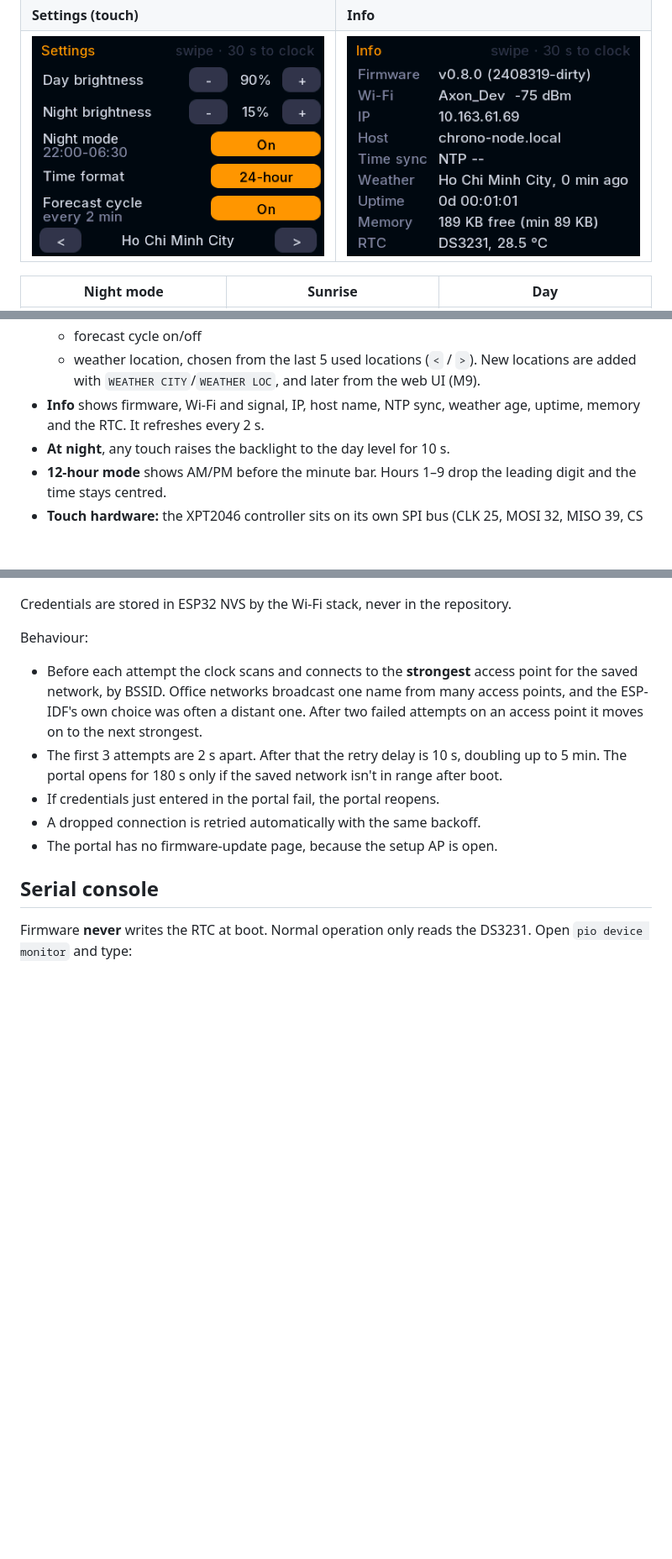
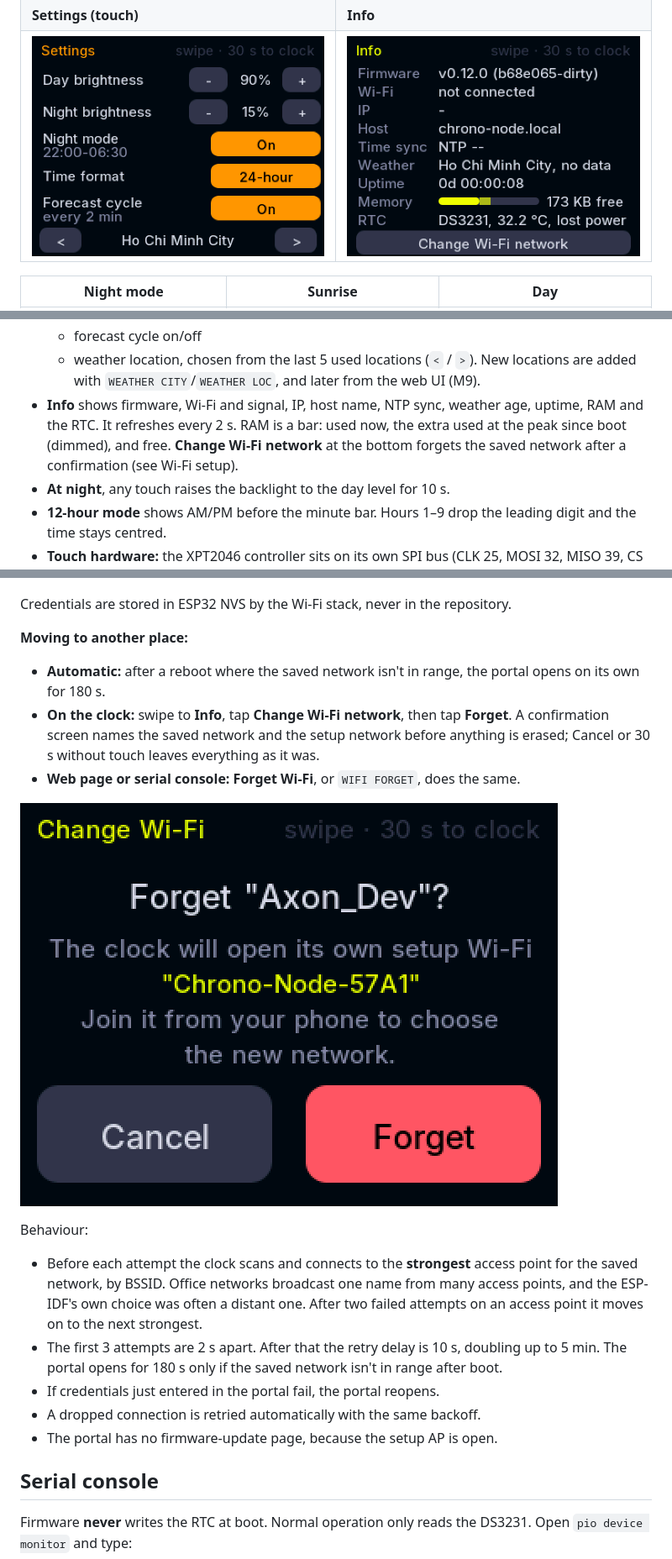
Before and after one commit to Baremetal-Core/chrono-node, a Markdown page: README.md, 3 parts joined by grey strips. Shown at 84% size. GitHub-like rendering; pictures changed too: docs/images/screen-info.png, docs/images/screen-wifi-reset.png (added); blank space fills up the shorter version.

Commit message:
Info screen: RAM bar and on-screen Wi-Fi reset with confirmation
Co-authored-by: Copilot <223556219+Copilot@users.noreply.github.com>

```diff
--- a/README.md
+++ b/README.md
@@ -61,7 +61,9 @@ forecast, info and settings screens, plus a settings page in the browser at
   - weather location, chosen from the last 5 used locations (`<` / `>`). New locations are
     added with `WEATHER CITY`/`WEATHER LOC`, and later from the web UI (M9).
 - **Info** shows firmware, Wi-Fi and signal, IP, host name, NTP sync, weather age, uptime,
-  memory and the RTC. It refreshes every 2 s.
+  RAM and the RTC. It refreshes every 2 s. RAM is a bar: used now, the extra used at the
+  peak since boot (dimmed), and free. **Change Wi-Fi network** at the bottom forgets the
+  saved network after a confirmation (see Wi-Fi setup).
 - **At night**, any touch raises the backlight to the day level for 10 s.
 - **12-hour mode** shows AM/PM before the minute bar. Hours 1–9 drop the leading digit and
   the time stays centred.
@@ -381,6 +383,16 @@ connecting, scanning and the portal never pause the clock.
 
 Credentials are stored in ESP32 NVS by the Wi-Fi stack, never in the repository.
 
+**Moving to another place:**
+- **Automatic:** after a reboot where the saved network isn't in range, the portal opens on
+  its own for 180 s.
+- **On the clock:** swipe to **Info**, tap **Change Wi-Fi network**, then tap **Forget**. A
+  confirmation screen names the saved network and the setup network before anything is
+  erased; Cancel or 30 s without touch leaves everything as it was.
+- **Web page or serial console:** **Forget Wi-Fi**, or `WIFI FORGET`, does the same.
+
+![Change Wi-Fi confirmation](docs/images/screen-wifi-reset.png)
+
 Behaviour:
 - Before each attempt the clock scans and connects to the **strongest** access point for the
   saved network, by BSSID. Office networks broadcast one name from many access points, and
```
Also changed, not shown: other parts of README.md (+1 -1 lines), 6 other files.
